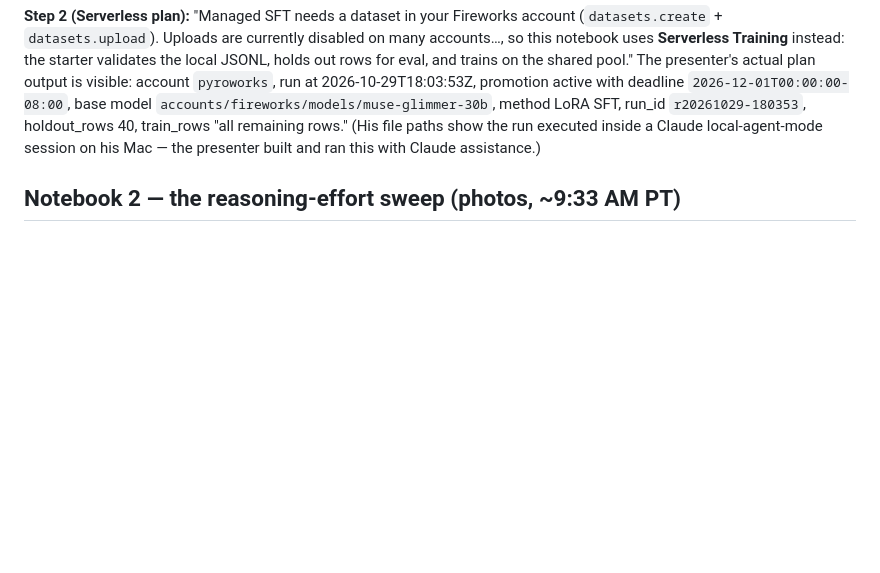
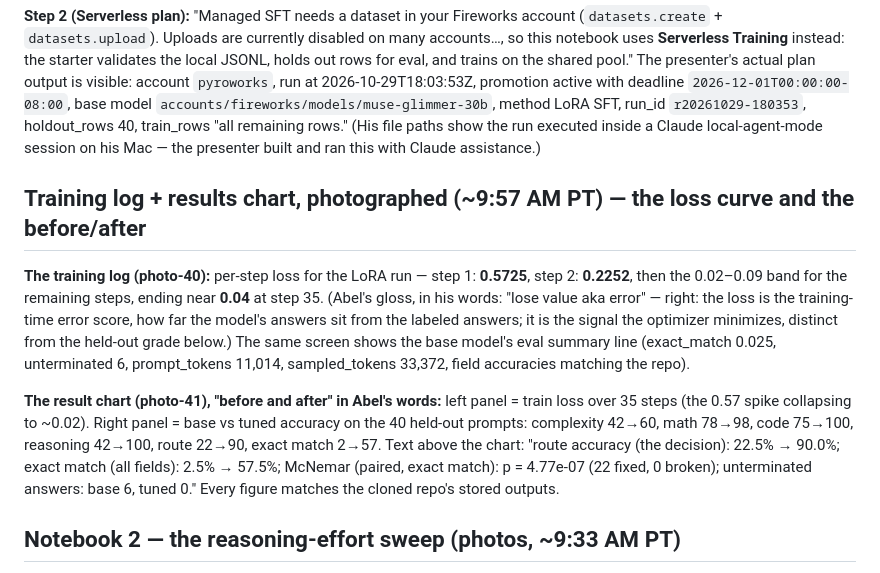
Before and after one commit to abelxmendoza/hackathon-day-2-agents-101-legal-agent-workshop, a Markdown page: session-3-fireworks-muse-open-models-notes-2026-10-30.md, the part around the change. Drawn GitHub-style; blank space fills up the shorter version.

Commit message:
Workshop 3: training log (loss 0.57 -> ~0.04) + base-vs-tuned chart photographed, match repo outputs

```diff
--- a/session-3-fireworks-muse-open-models-notes-2026-10-30.md
+++ b/session-3-fireworks-muse-open-models-notes-2026-10-30.md
@@ -172,6 +172,12 @@ Abel photographed the top of `muse_glimmer_train_router.ipynb` ("Part III: Train
 
 **Step 2 (Serverless plan):** "Managed SFT needs a dataset in your Fireworks account (`datasets.create` + `datasets.upload`). Uploads are currently disabled on many accounts…, so this notebook uses **Serverless Training** instead: the starter validates the local JSONL, holds out rows for eval, and trains on the shared pool." The presenter's actual plan output is visible: account `pyroworks`, run at 2026-10-29T18:03:53Z, promotion active with deadline `2026-12-01T00:00:00-08:00`, base model `accounts/fireworks/models/muse-glimmer-30b`, method LoRA SFT, run_id `r20261029-180353`, holdout_rows 40, train_rows "all remaining rows." (His file paths show the run executed inside a Claude local-agent-mode session on his Mac — the presenter built and ran this with Claude assistance.)
 
+## Training log + results chart, photographed (~9:57 AM PT) — the loss curve and the before/after
+
+**The training log (photo-40):** per-step loss for the LoRA run — step 1: **0.5725**, step 2: **0.2252**, then the 0.02–0.09 band for the remaining steps, ending near **0.04** at step 35. (Abel's gloss, in his words: "lose value aka error" — right: the loss is the training-time error score, how far the model's answers sit from the labeled answers; it is the signal the optimizer minimizes, distinct from the held-out grade below.) The same screen shows the base model's eval summary line (exact_match 0.025, unterminated 6, prompt_tokens 11,014, sampled_tokens 33,372, field accuracies matching the repo).
+
+**The result chart (photo-41), "before and after" in Abel's words:** left panel = train loss over 35 steps (the 0.57 spike collapsing to ~0.02). Right panel = base vs tuned accuracy on the 40 held-out prompts: complexity 42→60, math 78→98, code 75→100, reasoning 42→100, route 22→90, exact match 2→57. Text above the chart: "route accuracy (the decision): 22.5% → 90.0%; exact match (all fields): 2.5% → 57.5%; McNemar (paired, exact match): p = 4.77e-07 (22 fixed, 0 broken); unterminated answers: base 6, tuned 0." Every figure matches the cloned repo's stored outputs.
+
 ## Notebook 2 — the reasoning-effort sweep (photos, ~9:33 AM PT)
 
 `muse_reasoning_sweep.ipynb`, in the presenter's words: "Same short-answer suite as the Muse vs DeepSeek demo, but Muse only, sweeping the full effort ladder: minimal → low → medium → high → xhigh → max." And the stated point: **"more effort is not always better on these easy short-answer tasks (Muse often peaks at low)."**
```
